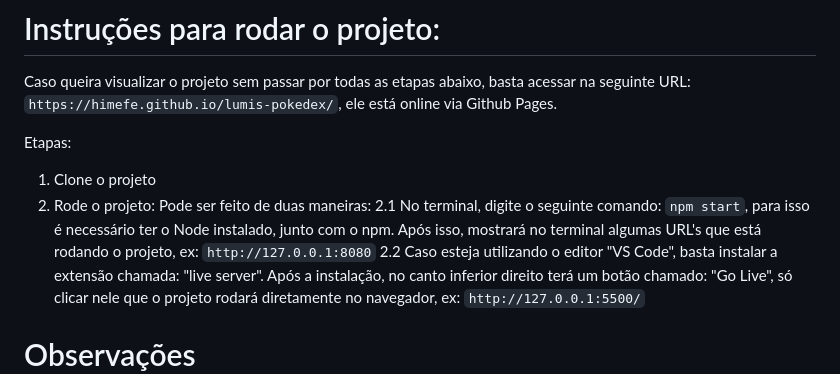
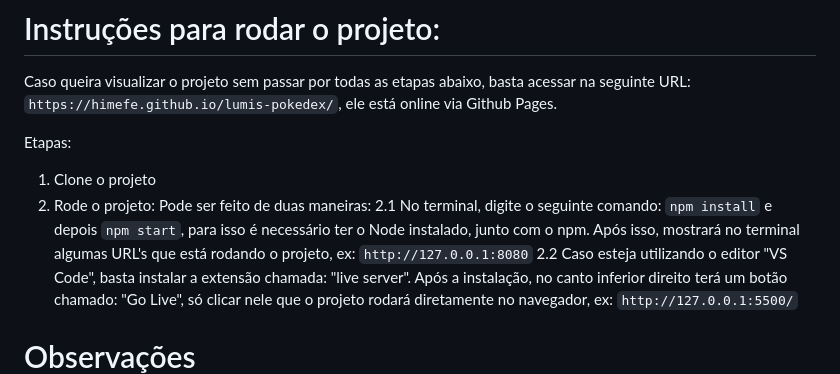
Before and after one commit to Himefe/lumis-pokedex, a Markdown page: README.md, the part around the change. Rendered like a GitHub page.

```diff
--- a/README.md
+++ b/README.md
@@ -9,7 +9,7 @@ Etapas:
 
 1. Clone o projeto
 2. Rode o projeto: Pode ser feito de duas maneiras:
-     2.1 No terminal, digite o seguinte comando: `npm start`, para isso é necessário ter o Node instalado, junto com o npm. Após isso, mostrará no terminal algumas URL's que está rodando o projeto, ex: `http://127.0.0.1:8080`
+     2.1 No terminal, digite o seguinte comando: `npm install` e depois `npm start`, para isso é necessário ter o Node instalado, junto com o npm. Após isso, mostrará no terminal algumas URL's que está rodando o projeto, ex: `http://127.0.0.1:8080`
      2.2 Caso esteja utilizando o editor "VS Code", basta instalar a extensão chamada: "live server". Após a instalação, no canto inferior direito terá um botão chamado: "Go Live", só clicar nele que o projeto rodará diretamente no navegador, ex: `http://127.0.0.1:5500/`
 
 
```
